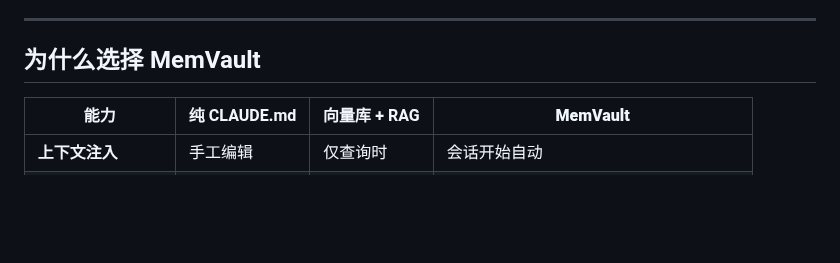
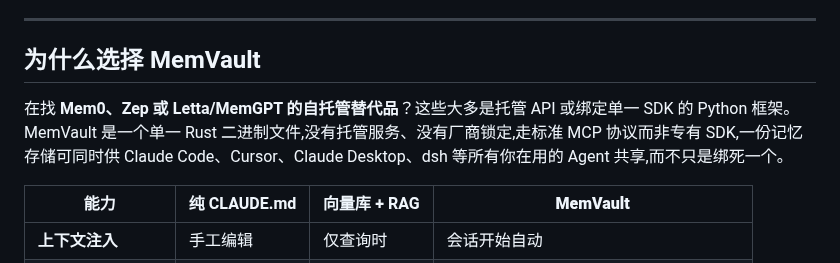
Before and after one commit to dreamor/MemVault, a Markdown page: README.zh-CN.md, the part around the change. GitHub-like rendering; blank space fills up the shorter version.

Commit message:
docs: add social preview image, position vs. Mem0/Zep/Letta in README

```diff
--- a/README.zh-CN.md
+++ b/README.zh-CN.md
@@ -200,6 +200,8 @@ Agent 连接 (MCP stdio/SSE)
 ---
 
 ## 为什么选择 MemVault
+
+在找 **Mem0、Zep 或 Letta/MemGPT 的自托管替代品**？这些大多是托管 API 或绑定单一 SDK 的 Python 框架。MemVault 是一个单一 Rust 二进制文件,没有托管服务、没有厂商锁定,走标准 MCP 协议而非专有 SDK,一份记忆存储可同时供 Claude Code、Cursor、Claude Desktop、dsh 等所有你在用的 Agent 共享,而不只是绑死一个。
 
 | 能力 | 纯 CLAUDE.md | 向量库 + RAG | **MemVault** |
 |---|---|---|---|
```
Also changed, not shown: README.md (+2 -0 lines), assets/social-preview.png (added).
